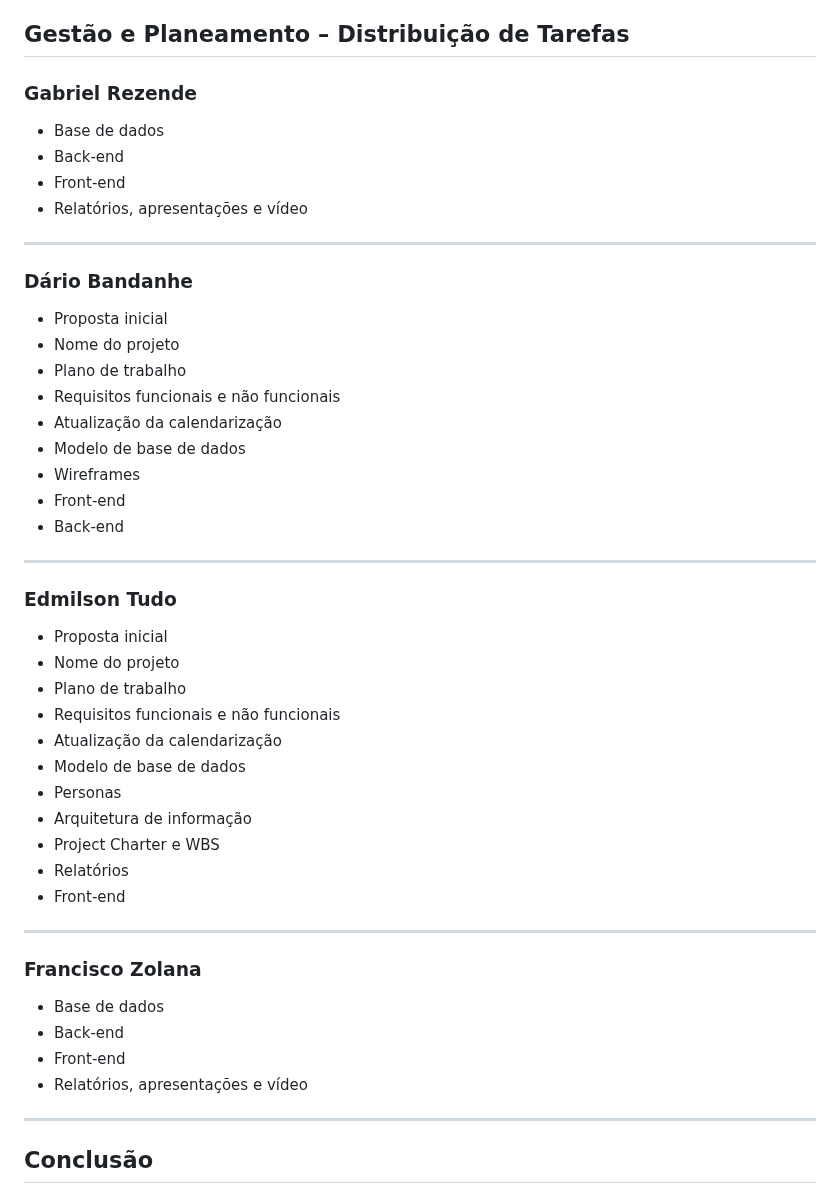
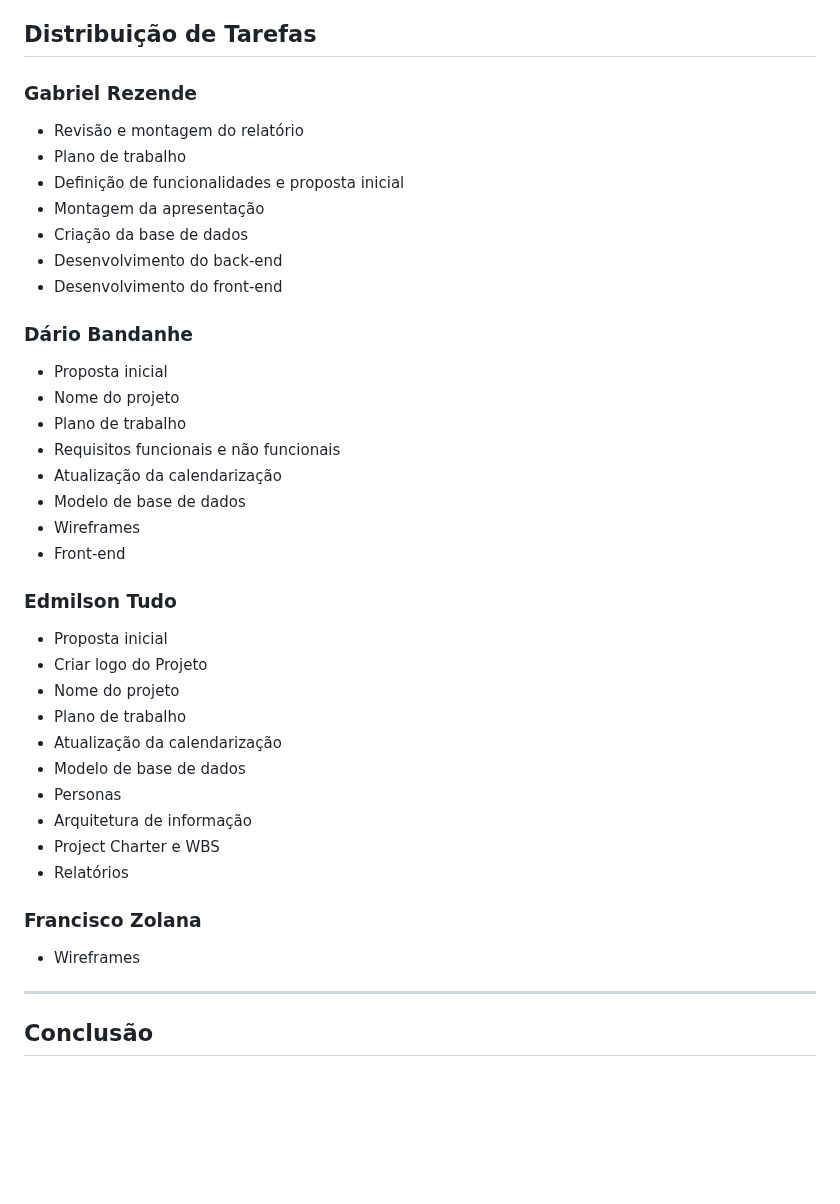
Before and after one commit to Dario8724/MyBookshelf, a Markdown page: README.md, the part around the change. Rendered like a GitHub page; blank space fills up the shorter version.

```diff
--- a/README.md
+++ b/README.md
@@ -244,15 +244,16 @@ Rede social literária bastante popular no Brasil.
 - Testes e Validação: Verificação de funcionalidades e usabilidade
 - Poster e Vídeo Promocional: Divulgação e apresentação visual do projeto
 
-## Gestão e Planeamento – Distribuição de Tarefas
+## Distribuição de Tarefas
 
 ### Gabriel Rezende
-- Base de dados
-- Back-end
-- Front-end
-- Relatórios, apresentações e vídeo
-
----
+- Revisão e montagem do relatório
+- Plano de trabalho
+- Definição de funcionalidades e proposta inicial
+- Montagem da apresentação
+- Criação da base de dados
+- Desenvolvimento do back-end
+- Desenvolvimento do front-end
 
 ### Dário Bandanhe
 - Proposta inicial
@@ -263,30 +264,22 @@ Rede social literária bastante popular no Brasil.
 - Modelo de base de dados
 - Wireframes
 - Front-end
-- Back-end
-
----
 
 ### Edmilson Tudo
 - Proposta inicial
+- Criar logo do Projeto
 - Nome do projeto
 - Plano de trabalho
-- Requisitos funcionais e não funcionais
 - Atualização da calendarização
 - Modelo de base de dados
 - Personas
 - Arquitetura de informação
 - Project Charter e WBS
 - Relatórios
-- Front-end
-
----
 
 ### Francisco Zolana
-- Base de dados
-- Back-end
-- Front-end
-- Relatórios, apresentações e vídeo
+- Wireframes
+
 
 ---
 
```
